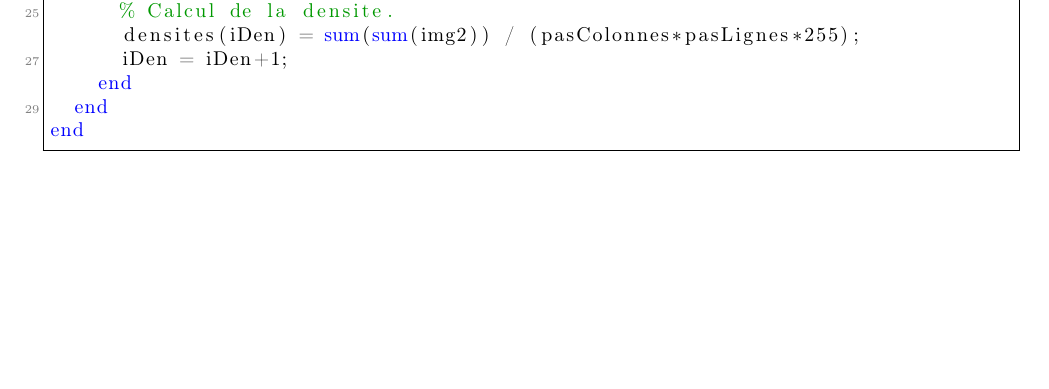
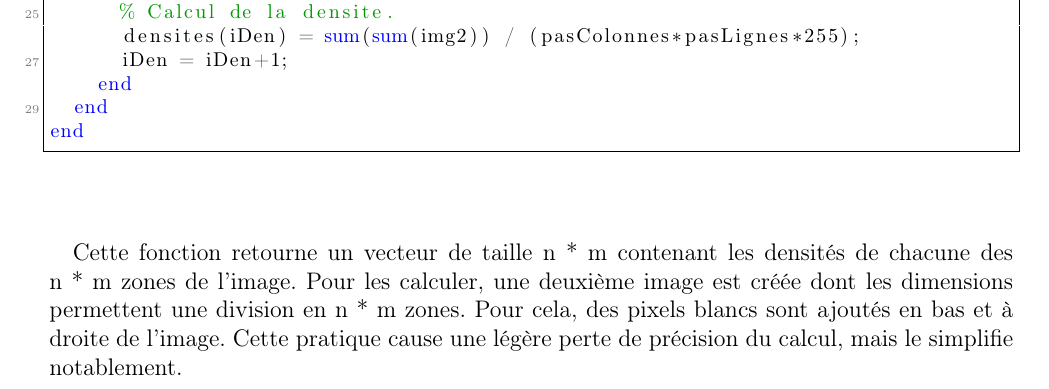
Before and after one commit to QuentinDiaferia/doc_rdf_asi, a LaTeX document (Rapport/main.tex, which reads Rapport/apprentissage.tex): part of page 4 of 8, cut so that both start at the same text, the shorter picture padded with empty space. Compiled offline with pdfLaTeX.

Commit message:
Apprentissage

```diff
--- a/Rapport/apprentissage.tex
+++ b/Rapport/apprentissage.tex
@@ -43,3 +43,8 @@ function [ densites ] = extraitDensite(img, n, m)
 	end
 end
 \end{lstlisting}
+
+\paragraph{}
+Cette fonction retourne un vecteur de taille n * m contenant les densités de chacune des n * m zones de l'image. Pour les calculer, une deuxième image
+est créée dont les dimensions permettent une division en n * m zones. Pour cela, des pixels blancs sont ajoutés en bas et à droite de l'image. Cette pratique
+cause une légère perte de précision du calcul, mais le simplifie notablement.
```
Also changed, not shown: Rapport/apprentissage.tex (2 more changed lines).
